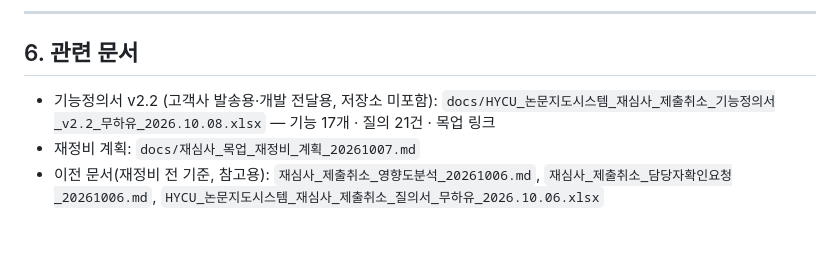
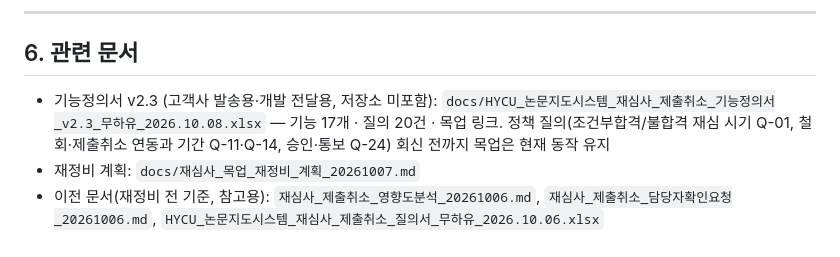
Before and after one commit to lemonsnack-rgb/hycu_new, a Markdown page: docs/재심사_프로세스_목업기준_20261006.md, the part around the change. Rendered like a GitHub page.

Commit message:
docs: 프로세스 문서 관련 문서를 기능정의서 v2.3으로 갱신
Co-Authored-By: Claude Opus 5.5 (1M context) <noreply@anthropic.com>

```diff
--- a/docs/재심사_프로세스_목업기준_20261006.md
+++ b/docs/재심사_프로세스_목업기준_20261006.md
@@ -106,6 +106,6 @@
 
 ## 6. 관련 문서
 
-- 기능정의서 v2.2 (고객사 발송용·개발 전달용, 저장소 미포함): `docs/HYCU_논문지도시스템_재심사_제출취소_기능정의서_v2.2_무하유_2026.10.08.xlsx` — 기능 17개 · 질의 21건 · 목업 링크
+- 기능정의서 v2.3 (고객사 발송용·개발 전달용, 저장소 미포함): `docs/HYCU_논문지도시스템_재심사_제출취소_기능정의서_v2.3_무하유_2026.10.08.xlsx` — 기능 17개 · 질의 20건 · 목업 링크. 정책 질의(조건부합격/불합격 재심 시기 Q-01, 철회·제출취소 연동과 기간 Q-11·Q-14, 승인·통보 Q-24) 회신 전까지 목업은 현재 동작 유지
 - 재정비 계획: `docs/재심사_목업_재정비_계획_20261007.md`
 - 이전 문서(재정비 전 기준, 참고용): `재심사_제출취소_영향도분석_20261006.md`, `재심사_제출취소_담당자확인요청_20261006.md`, `HYCU_논문지도시스템_재심사_제출취소_질의서_무하유_2026.10.06.xlsx`
```
